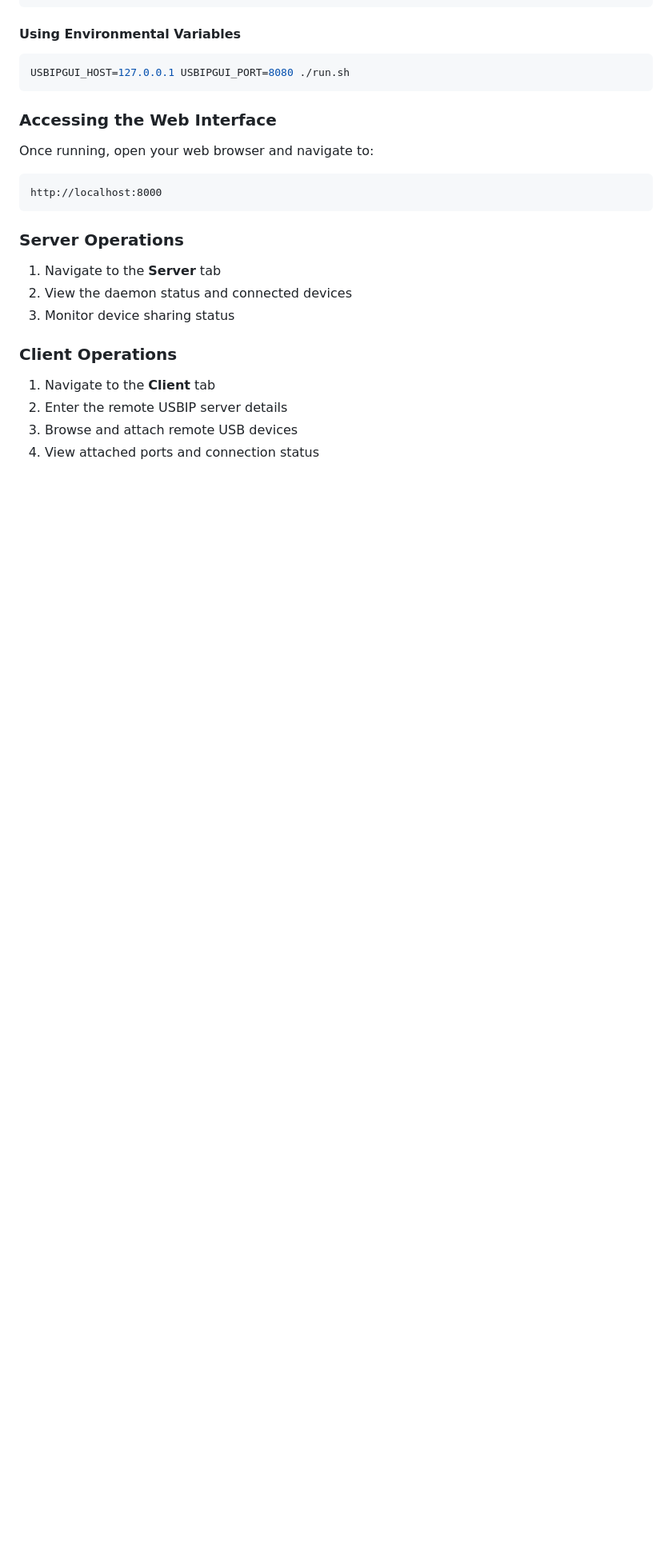
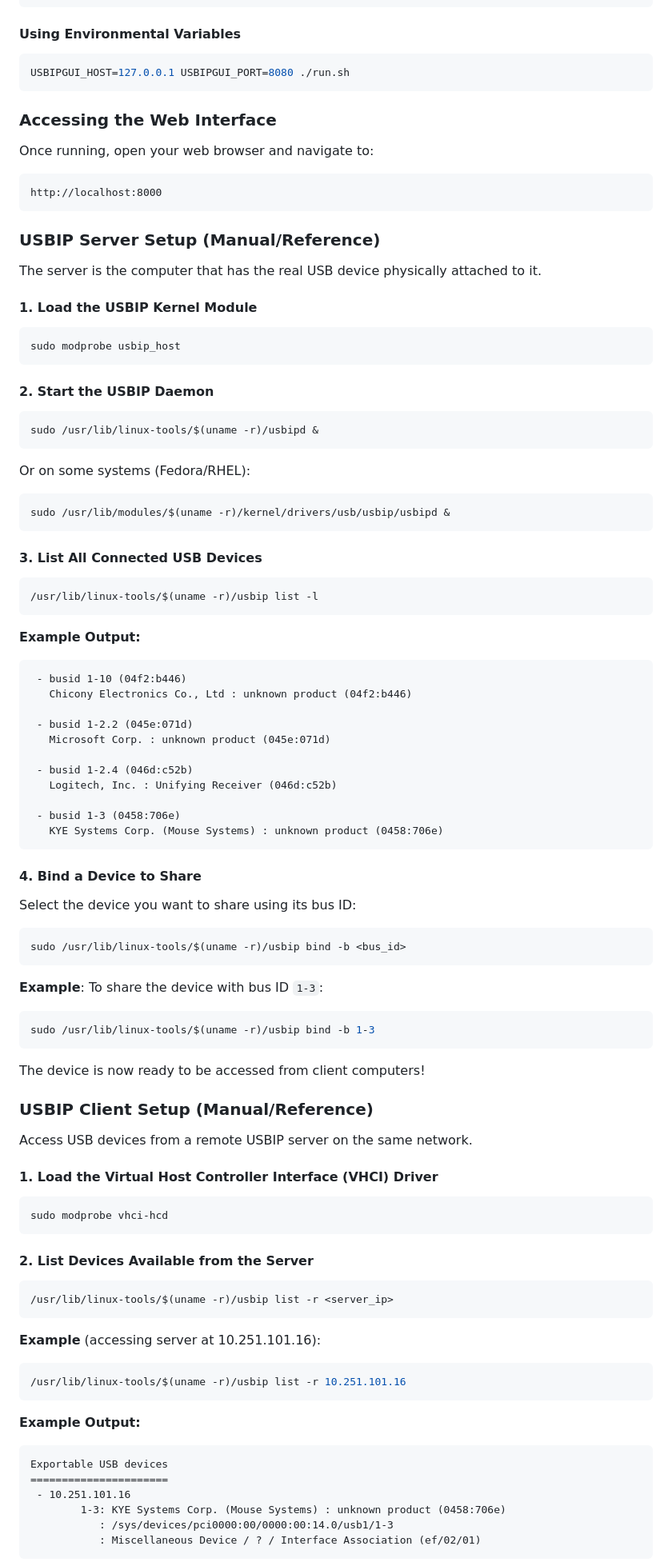
Before and after one commit to jariassuarez/usbipgui, a Markdown page: README.md, the part around one of its changes. Shown at 80% size. Rendered like a GitHub page; blank space fills up the shorter version.

````diff
--- a/README.md
+++ b/README.md
@@ -179,15 +187,96 @@ Once running, open your web browser and navigate to:
 http://localhost:8000
 ```
 
-### Server Operations
+### USBIP Server Setup (Manual/Reference)
 
-1. Navigate to the **Server** tab
-2. View the daemon status and connected devices
-3. Monitor device sharing status
+The server is the computer that has the real USB device physically attached to it.
 
-### Client Operations
+#### 1. Load the USBIP Kernel Module
 
-1. Navigate to the **Client** tab
-2. Enter the remote USBIP server details
-3. Browse and attach remote USB devices
-4. View attached ports and connection status
+```bash
+sudo modprobe usbip_host
+```
+
+#### 2. Start the USBIP Daemon
+
+```bash
+sudo /usr/lib/linux-tools/$(uname -r)/usbipd &
+```
+
+Or on some systems (Fedora/RHEL):
+
+```bash
+sudo /usr/lib/modules/$(uname -r)/kernel/drivers/usb/usbip/usbipd &
+```
+
+#### 3. List All Connected USB Devices
+
+```bash
+/usr/lib/linux-tools/$(uname -r)/usbip list -l
+```
+
+**Example Output:**
+
+```
+ - busid 1-10 (04f2:b446)
+   Chicony Electronics Co., Ltd : unknown product (04f2:b446)
+
+ - busid 1-2.2 (045e:071d)
+   Microsoft Corp. : unknown product (045e:071d)
+
+ - busid 1-2.4 (046d:c52b)
+   Logitech, Inc. : Unifying Receiver (046d:c52b)
+
+ - busid 1-3 (0458:706e)
+   KYE Systems Corp. (Mouse Systems) : unknown product (0458:706e)
+```
+
+#### 4. Bind a Device to Share
+
+Select the device you want to share using its bus ID:
+
+```bash
+sudo /usr/lib/linux-tools/$(uname -r)/usbip bind -b <bus_id>
+```
+
+**Example**: To share the device with bus ID `1-3`:
+
+```bash
+sudo /usr/lib/linux-tools/$(uname -r)/usbip bind -b 1-3
+```
+
+The device is now ready to be accessed from client computers!
+
+### USBIP Client Setup (Manual/Reference)
+
+Access USB devices from a remote USBIP server on the same network.
+
+#### 1. Load the Virtual Host Controller Interface (VHCI) Driver
+
+```bash
+sudo modprobe vhci-hcd
+```
+
+#### 2. List Devices Available from the Server
+
+```bash
+/usr/lib/linux-tools/$(uname -r)/usbip list -r <server_ip>
+```
+
+**Example** (accessing server at 10.251.101.16):
+
+```bash
+/usr/lib/linux-tools/$(uname -r)/usbip list -r 10.251.101.16
+```
+
+**Example Output:**
+
+```
+Exportable USB devices
+======================
+ - 10.251.101.16
+        1-3: KYE Systems Corp. (Mouse Systems) : unknown product (0458:706e)
+           : /sys/devices/pci0000:00/0000:00:14.0/usb1/1-3
+           : Miscellaneous Device / ? / Interface Association (ef/02/01)
+```
+
````
Also changed, not shown: other parts of README.md (+54 -12 lines).
